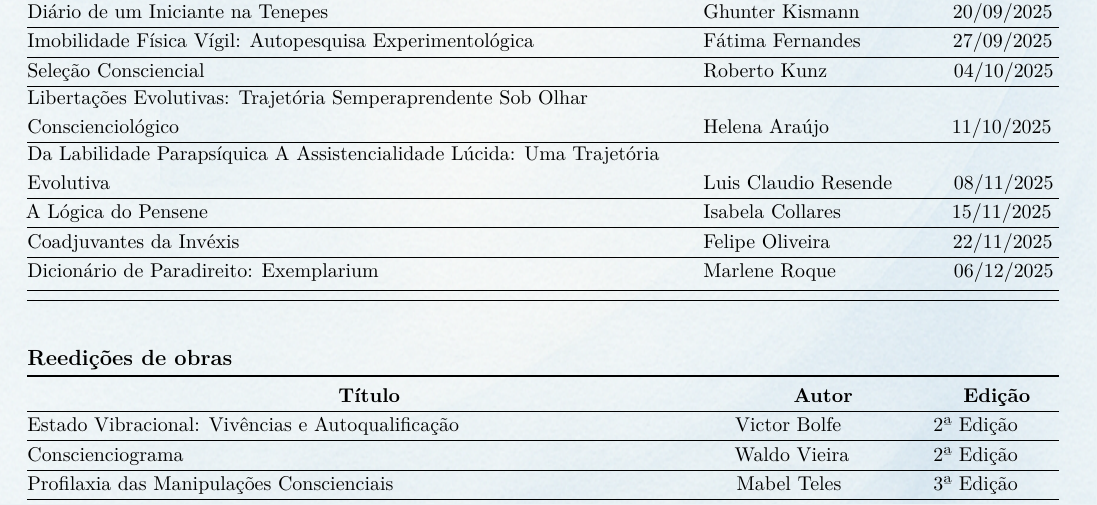
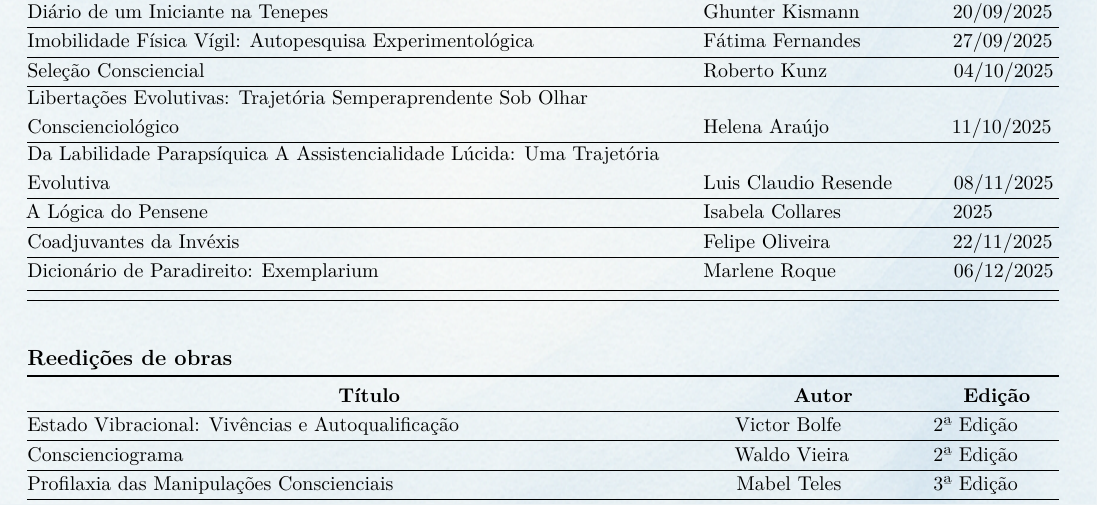
Before and after one commit to conscienciologia/gescons-7-revista, a LaTeX document (articles/resumo/numeros.tex): part of page 1 of 4, cut so that both start at the same text. Compiled offline with pdfLaTeX.

Commit message:
Update numeros.tex

```diff
--- a/articles/resumo/numeros.tex
+++ b/articles/resumo/numeros.tex
@@ -219,7 +219,7 @@ A Lógica do Pensene
 \end{minipage} & \begin{minipage}[b]{\linewidth}\raggedright
 Isabela Collares
 \end{minipage} & \begin{minipage}[b]{\linewidth}\raggedright
-15/11/2025
+2025
 \end{minipage} \\
 \hline
 \begin{minipage}[b]{\linewidth}\raggedright
```
Also changed, not shown: articles/resumo/numeros.tex (2 more changed lines).
